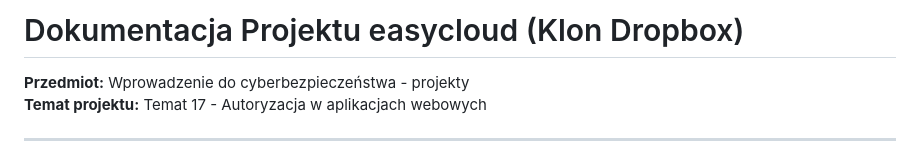
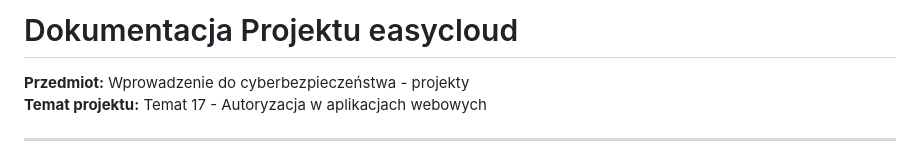
Before and after one commit to MikitaHapankou/easycloud, a Markdown page: README.md, the part around the change. Rendered like a GitHub page.

Commit message:
Update project title in README.md
Removed 'Klon Dropbox' from project documentation title.

```diff
--- a/README.md
+++ b/README.md
@@ -1,4 +1,4 @@
-# Dokumentacja Projektu easycloud (Klon Dropbox)
+# Dokumentacja Projektu easycloud
 **Przedmiot:** Wprowadzenie do cyberbezpieczeństwa - projekty
 **Temat projektu:** Temat 17 - Autoryzacja w aplikacjach webowych
 
```
